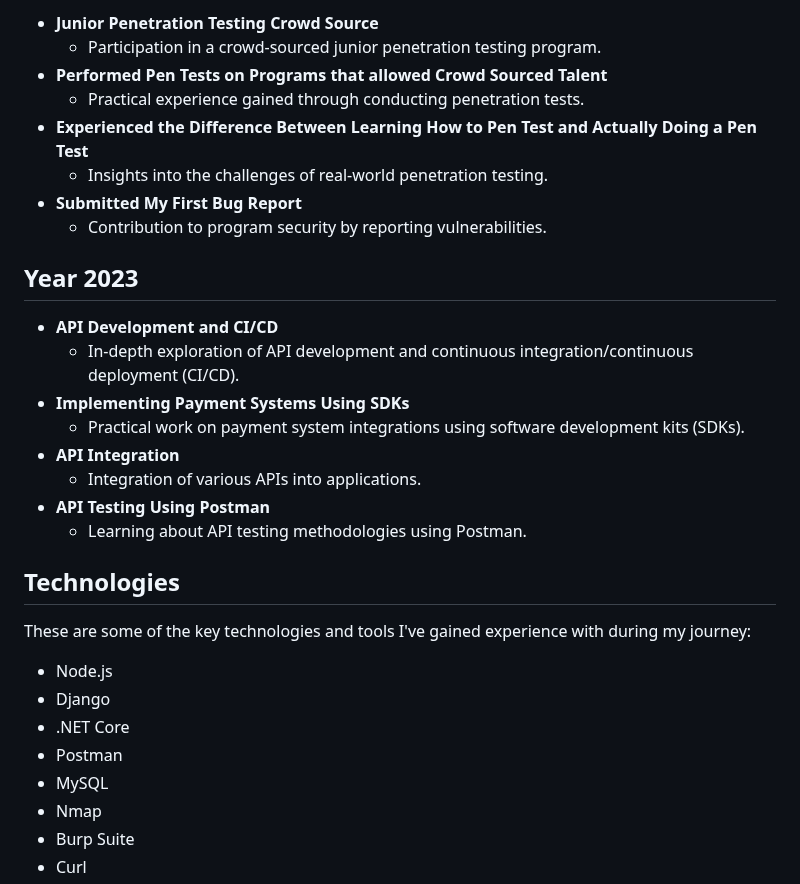
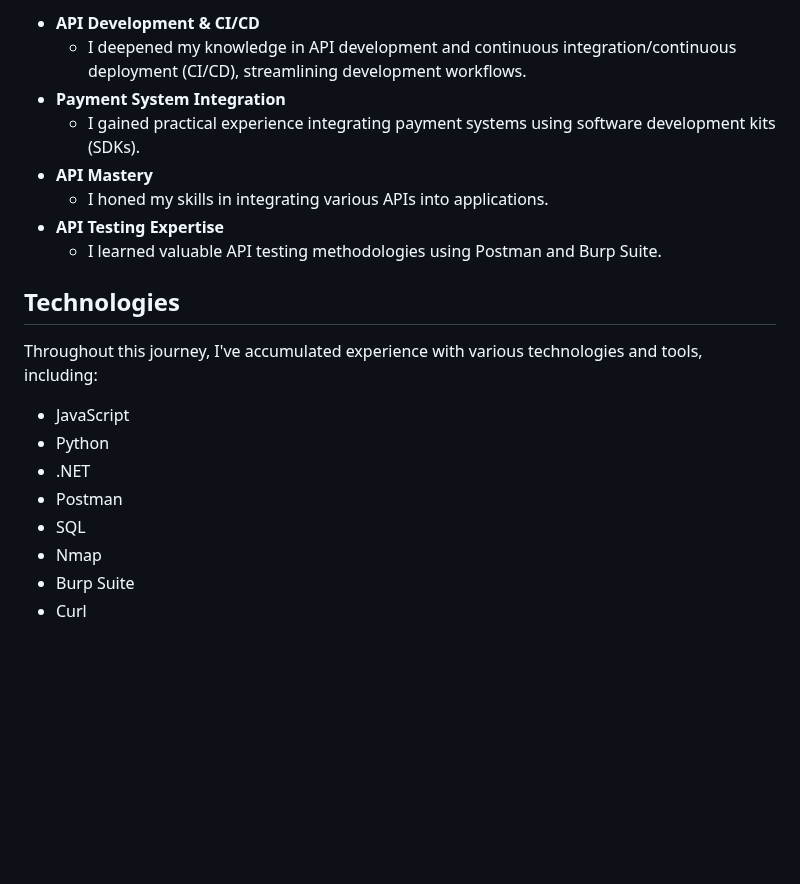
Before and after one commit to nknathi/nknathi.github.io, a Markdown page: README.md, the part around one of its changes. Drawn GitHub-style; blank space fills up the shorter version.

```diff
--- a/README.md
+++ b/README.md
@@ -50,33 +50,22 @@ Welcome to my GitHub repository documenting my learning journey in the field of
 
-- **Junior Penetration Testing Crowd Source**
-  - Participation in a crowd-sourced junior penetration testing program.
-- **Performed Pen Tests on Programs that allowed Crowd Sourced Talent**
-  - Practical experience gained through conducting penetration tests.
-- **Experienced the Difference Between Learning How to Pen Test and Actually Doing a Pen Test**
-  - Insights into the challenges of real-world penetration testing.
-- **Submitted My First Bug Report**
-  - Contribution to program security by reporting vulnerabilities.
-
-## Year 2023
-
-- **API Development and CI/CD**
-  - In-depth exploration of API development and continuous integration/continuous deployment (CI/CD).
-- **Implementing Payment Systems Using SDKs**
-  - Practical work on payment system integrations using software development kits (SDKs).
-- **API Integration**
-  - Integration of various APIs into applications.
-- **API Testing Using Postman**
-  - Learning about API testing methodologies using Postman.
+- **API Development & CI/CD**
+  - I deepened my knowledge in API development and continuous integration/continuous deployment (CI/CD), streamlining development workflows.
+- **Payment System Integration**
+  - I gained practical experience integrating payment systems using software development kits (SDKs).
+- **API Mastery**
+  - I honed my skills in integrating various APIs into applications.
+- **API Testing Expertise**
+  - I learned valuable API testing methodologies using Postman and Burp Suite.
 
 ## Technologies
 
-These are some of the key technologies and tools I've gained experience with during my journey:
+Throughout this journey, I've accumulated experience with various technologies and tools, including:
 
-- Node.js
-- Django
-- .NET Core
+- JavaScript
+- Python
+- .NET
 - Postman
-- MySQL
+- SQL
 - Nmap
 - Burp Suite
 - Curl
```
Also changed, not shown: other parts of README.md (+39 -39 lines).
